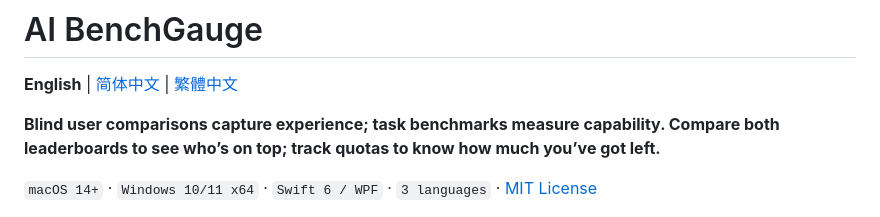
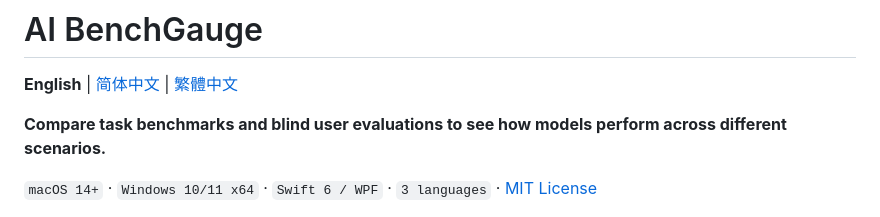
Before and after one commit to cloydlau/ai-benchgauge, a Markdown page: README.md, the part around the change. GitHub-like rendering.

Commit message:
docs: clarify leaderboard comparison summaries

```diff
--- a/README.md
+++ b/README.md
@@ -2,7 +2,7 @@
 
 **English** | [简体中文](README.zh-CN.md) | [繁體中文](README.zh-Hant.md)
 
-**Blind user comparisons capture experience; task benchmarks measure capability. Compare both leaderboards to see who’s on top; track quotas to know how much you’ve got left.**
+**Compare task benchmarks and blind user evaluations to see how models perform across different scenarios.**
 
 `macOS 14+` · `Windows 10/11 x64` · `Swift 6 / WPF` · `3 languages` · [MIT License](LICENSE)
 
```
Also changed, not shown: README.zh-CN.md (+1 -1 lines), README.zh-Hant.md (+1 -1 lines).
